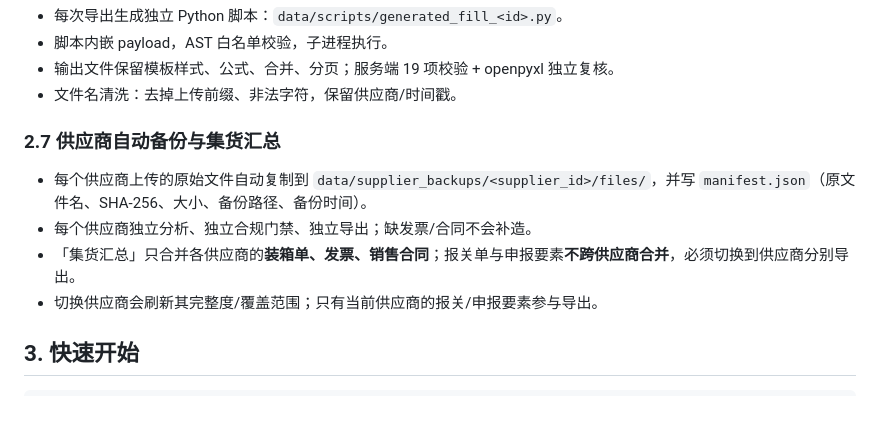
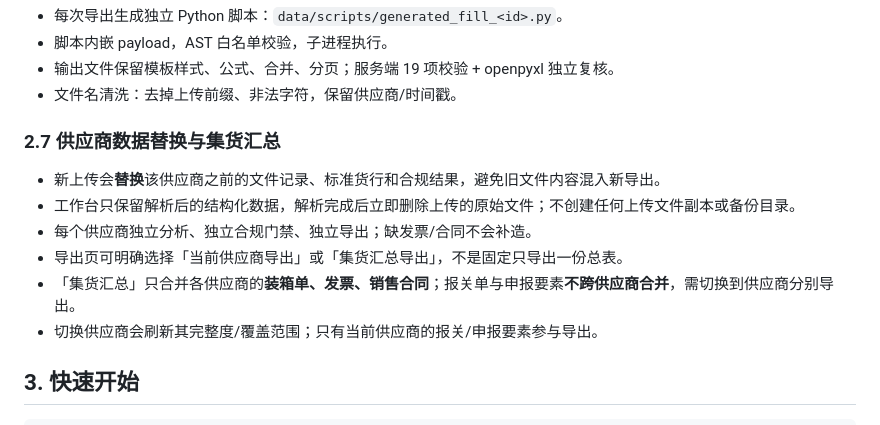
Before and after one commit to RaymondLEE145/supplier-document-workbench, a Markdown page: README.md, the part around the change. Drawn GitHub-style.

```diff
--- a/README.md
+++ b/README.md
@@ -69,11 +69,13 @@
 - 输出文件保留模板样式、公式、合并、分页；服务端 19 项校验 + openpyxl 独立复核。
 - 文件名清洗：去掉上传前缀、非法字符，保留供应商/时间戳。
 
-### 2.7 供应商自动备份与集货汇总
+### 2.7 供应商数据替换与集货汇总
 
-- 每个供应商上传的原始文件自动复制到 `data/supplier_backups/<supplier_id>/files/`，并写 `manifest.json`（原文件名、SHA-256、大小、备份路径、备份时间）。
+- 新上传会**替换**该供应商之前的文件记录、标准货行和合规结果，避免旧文件内容混入新导出。
+- 工作台只保留解析后的结构化数据，解析完成后立即删除上传的原始文件；不创建任何上传文件副本或备份目录。
 - 每个供应商独立分析、独立合规门禁、独立导出；缺发票/合同不会补造。
-- 「集货汇总」只合并各供应商的**装箱单、发票、销售合同**；报关单与申报要素**不跨供应商合并**，必须切换到供应商分别导出。
+- 导出页可明确选择「当前供应商导出」或「集货汇总导出」，不是固定只导出一份总表。
+- 「集货汇总」只合并各供应商的**装箱单、发票、销售合同**；报关单与申报要素**不跨供应商合并**，需切换到供应商分别导出。
 - 切换供应商会刷新其完整度/覆盖范围；只有当前供应商的报关/申报要素参与导出。
 
 ## 3. 快速开始
```
